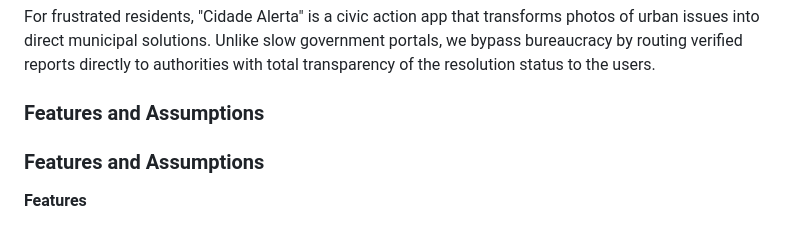
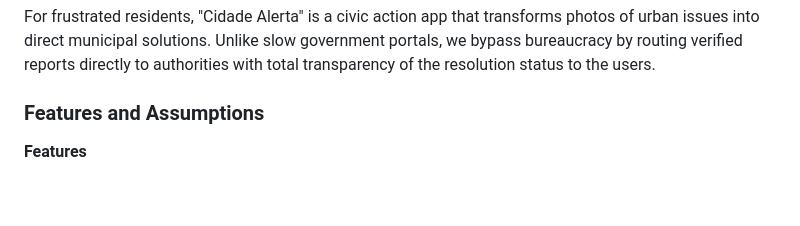
Before and after one commit to ruibrochado/Cidade-Alerta, a Markdown page: README.md, the part around the change. Rendered like a GitHub page; blank space fills up the shorter version.

```diff
--- a/README.md
+++ b/README.md
@@ -78,8 +78,6 @@ Indicate an  initial/tentative list of high-level features - high-level capabili
 
 Optionally, indicate an initial/tentative list of assumptions that you are doing about the app and dependencies of the app to other systems.
 -->
-
-### Features and Assumptions
 
 **Features**
 
```
